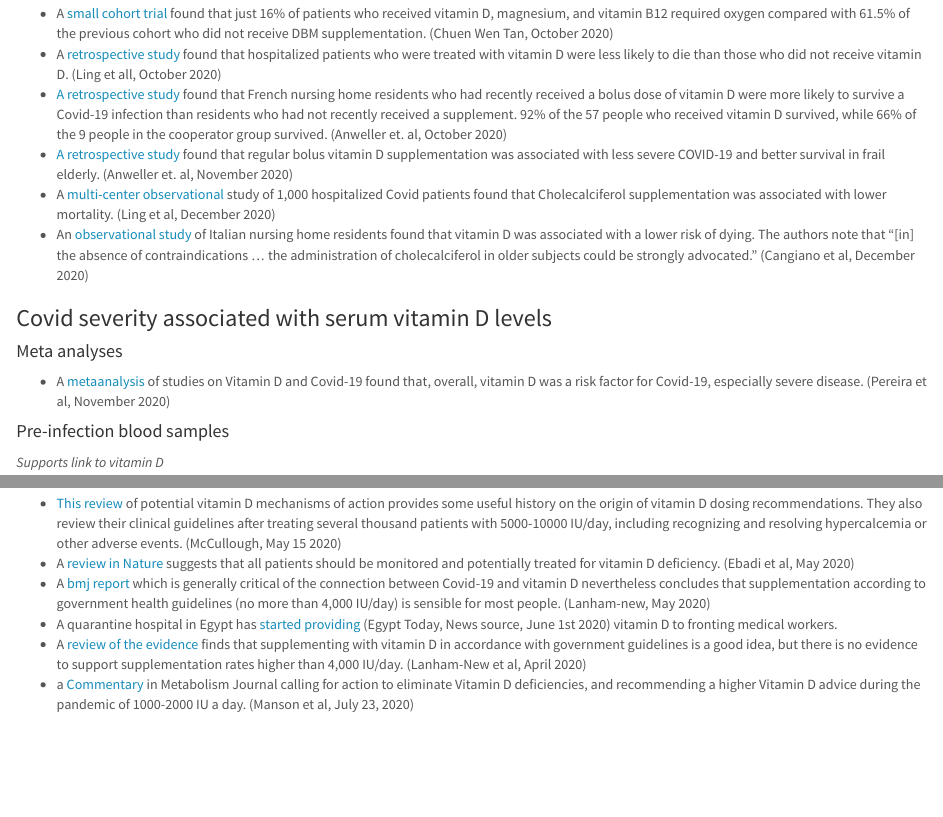
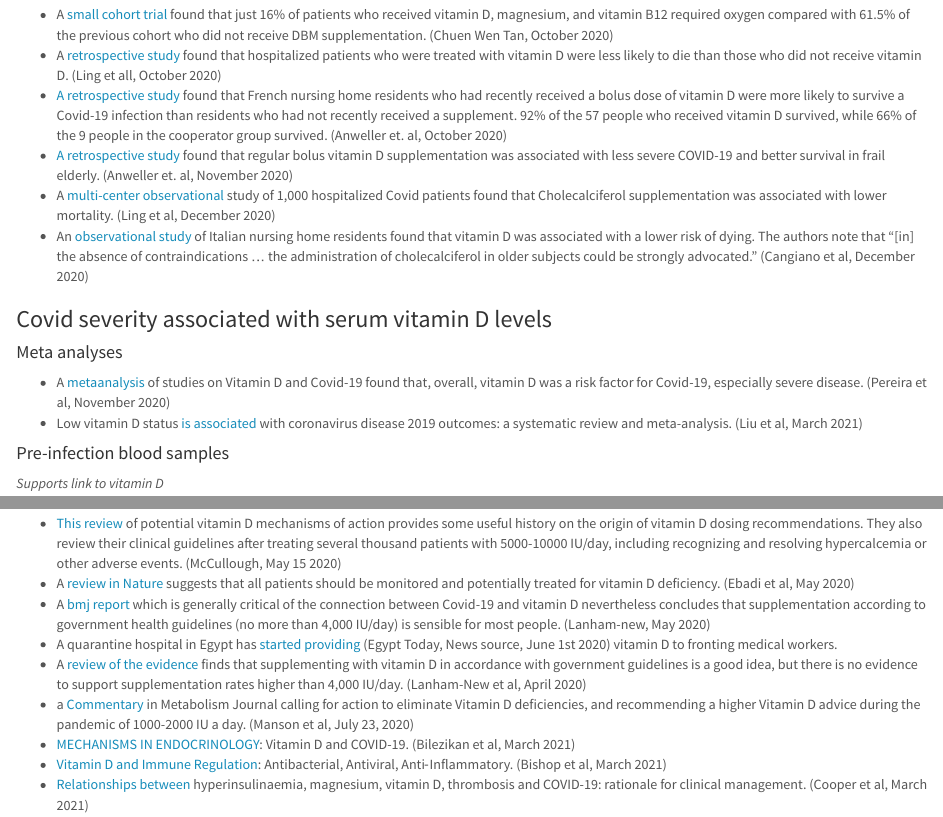
Before and after one commit to gshotwell/vitamin_d_covid, an R Markdown document (index.Rmd): the page in a window 1100 px wide, from 750 px down before the commit and from 780 px down after it, so that both start at the same text, and a second part further down, joined at a grey line. The pictures show the output file index.html that the author committed with the source, opened offline.

Commit message:
Meta analyses

```diff
--- a/index.Rmd
+++ b/index.Rmd
@@ -67,6 +69,7 @@ meta() %>%
 #### Meta analyses
 
 -   A [metaanalysis](https://www.tandfonline.com/doi/abs/10.1080/10408398.2020.1841090?journalCode=bfsn20) of studies on Vitamin D and Covid-19 found that, overall, vitamin D was a risk factor for Covid-19, especially severe disease. (Pereira et al, November 2020)
+-   Low vitamin D status [is associated](https://www.ijidonline.com/article/S1201-9712(20)32600-X/fulltext) with coronavirus disease 2019 outcomes: a systematic review and meta-analysis. (Liu et al, March 2021)
 
 #### Pre-infection blood samples
 
@@ -188,3 +191,6 @@ meta() %>%
 -   A quarantine hospital in Egypt has [started providing](https://www.egypttoday.com/Article/1/88198/Doctors-in-Egypt%E2%80%99s-quarantine-hospitals-to-receive-million-Vitamin-D) (Egypt Today, News source, June 1st 2020) vitamin D to fronting medical workers.
 -   A [review of the evidence](https://nutrition.bmj.com/content/bmjnph/early/2020/05/13/bmjnph-2020-000089.full.pdf) finds that supplementing with vitamin D in accordance with government guidelines is a good idea, but there is no evidence to support supplementation rates higher than 4,000 IU/day. (Lanham-New et al, April 2020)
 -   a [Commentary](https://www.metabolismjournal.com/article/S0026-0495(20)30186-4/) in Metabolism Journal calling for action to eliminate Vitamin D deficiencies, and recommending a higher Vitamin D advice during the pandemic of 1000-2000 IU a day. (Manson et al, July 23, 2020)
+-   [MECHANISMS IN ENDOCRINOLOGY](https://pubmed.ncbi.nlm.nih.gov/32755992/): Vitamin D and COVID-19. (Bilezikan et al, March 2021)
+-   [Vitamin D and Immune Regulation](https://asbmr.onlinelibrary.wiley.com/doi/10.1002/jbm4.10405): Antibacterial, Antiviral, Anti‐Inflammatory. (Bishop et al, March 2021)
+-   [Relationships between](https://openheart.bmj.com/content/7/2/e001356) hyperinsulinaemia, magnesium, vitamin D, thrombosis and COVID-19: rationale for clinical management. (Cooper et al, March 2021)
```
Also changed, not shown: index.html, index.Rmd (2 more changed lines).
